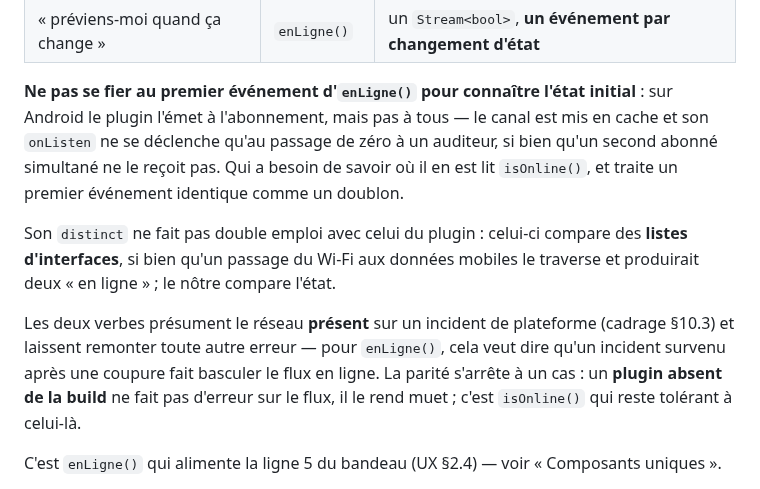
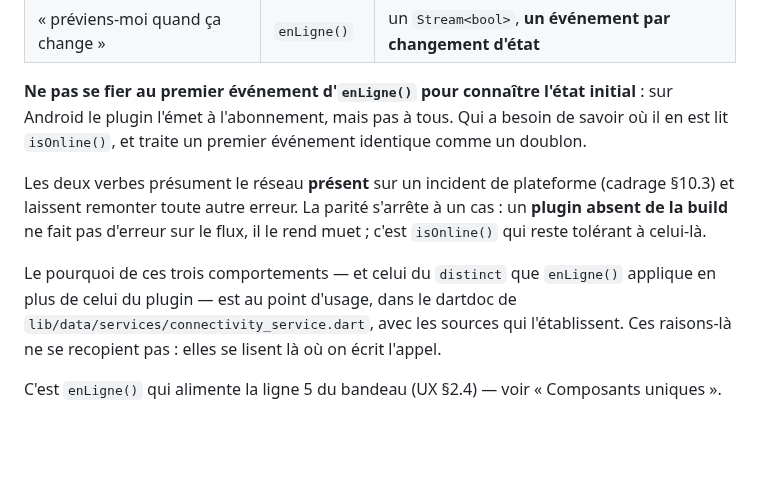
Before and after one commit to plecart/Arpendo, a Markdown page: app/README.md, the part around the change. GitHub-like rendering; blank space fills up the shorter version.

Commit message:
docs(app): le README pointe le dartdoc au lieu de recopier ses raisons

```diff
--- a/app/README.md
+++ b/app/README.md
@@ -285,20 +285,18 @@ L'étendre, c'est l'envelopper, pas le modifier : un verbe de plus naît avec so
 | « préviens-moi quand ça change » | `enLigne()` | un `Stream<bool>`, **un événement par changement d'état** |
 
 **Ne pas se fier au premier événement d'`enLigne()` pour connaître l'état initial** : sur Android le
-plugin l'émet à l'abonnement, mais pas à tous — le canal est mis en cache et son `onListen` ne se
-déclenche qu'au passage de zéro à un auditeur, si bien qu'un second abonné simultané ne le reçoit
-pas. Qui a besoin de savoir où il en est
-lit `isOnline()`, et traite un premier événement identique comme un doublon.
-
-Son `distinct` ne fait pas double emploi avec celui du plugin : celui-ci compare des **listes
-d'interfaces**, si bien qu'un passage du Wi-Fi aux données mobiles le traverse et produirait deux
-« en ligne » ; le nôtre compare l'état.
+plugin l'émet à l'abonnement, mais pas à tous. Qui a besoin de savoir où il en est lit `isOnline()`,
+et traite un premier événement identique comme un doublon.
 
 Les deux verbes présument le réseau **présent** sur un incident de plateforme (cadrage §10.3) et
-laissent remonter toute autre erreur — pour `enLigne()`, cela veut dire qu'un incident survenu
-après une coupure fait basculer le flux en ligne. La parité s'arrête à un cas : un **plugin absent
-de la build** ne fait pas d'erreur sur le flux, il le rend muet ; c'est `isOnline()` qui reste
-tolérant à celui-là.
+laissent remonter toute autre erreur. La parité s'arrête à un cas : un **plugin absent de la build**
+ne fait pas d'erreur sur le flux, il le rend muet ; c'est `isOnline()` qui reste tolérant à
+celui-là.
+
+Le pourquoi de ces trois comportements — et celui du `distinct` que `enLigne()` applique en plus de
+celui du plugin — est au point d'usage, dans le dartdoc de
+`lib/data/services/connectivity_service.dart`, avec les sources qui l'établissent. Ces raisons-là ne
+se recopient pas : elles se lisent là où on écrit l'appel.
 
 C'est `enLigne()` qui alimente la ligne 5 du bandeau (UX §2.4) — voir « Composants uniques ».
 
```
